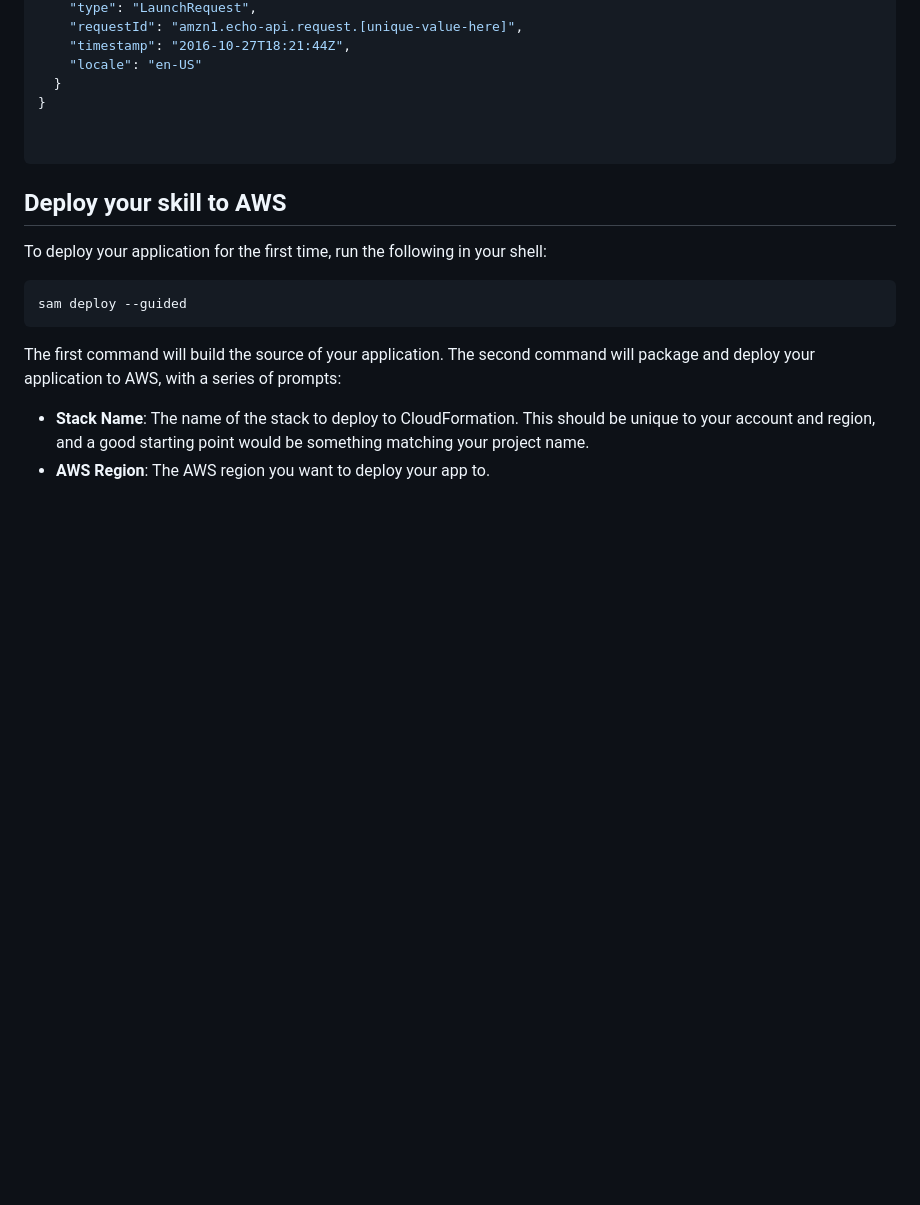
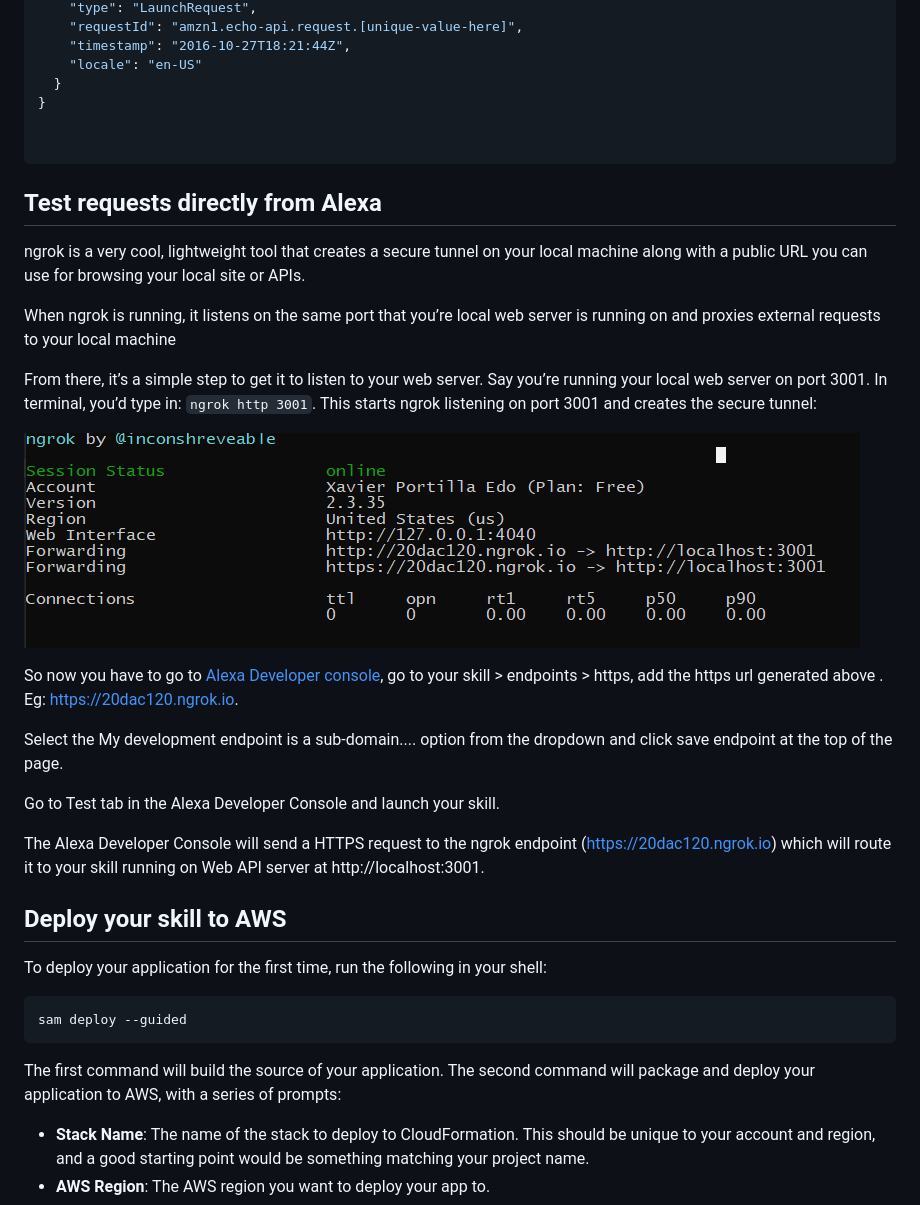
Before and after one commit to xavidop/alexa-java-lambda-helloworld, a Markdown page: README.md, the part around one of its changes. GitHub-like rendering; pictures changed too: img/tunnel.png (added); blank space fills up the shorter version.

````diff
--- a/README.md
+++ b/README.md
@@ -104,6 +118,25 @@ In the event.json you have an example of a LaunchRequest mocked from a skill. Ta
 
 ```
 
+## Test requests directly from Alexa
+
+ngrok is a very cool, lightweight tool that creates a secure tunnel on your local machine along with a public URL you can use for browsing your local site or APIs.
+
+When ngrok is running, it listens on the same port that you’re local web server is running on and proxies external requests to your local machine
+
+From there, it’s a simple step to get it to listen to your web server. Say you’re running your local web server on port 3001. In terminal, you’d type in: `ngrok http 3001`. This starts ngrok listening on port 3001 and creates the secure tunnel:
+
+![image](img/tunnel.png)
+
+So now you have to go to [Alexa Developer console](https://developer.amazon.com/alexa/console/ask), go to your skill > endpoints > https, add the https url generated above . Eg: https://20dac120.ngrok.io.
+
+Select the My development endpoint is a sub-domain.... option from the dropdown and click save endpoint at the top of the page.
+
+Go to Test tab in the Alexa Developer Console and launch your skill.
+
+The Alexa Developer Console will send a HTTPS request to the ngrok endpoint (https://20dac120.ngrok.io) which will route it to your skill running on Web API server at http://localhost:3001.
+
+
 ## Deploy your skill to AWS
 
 To deploy your application for the first time, run the following in your shell:
````
Also changed, not shown: other parts of README.md (+14 -0 lines), 15 other files.
